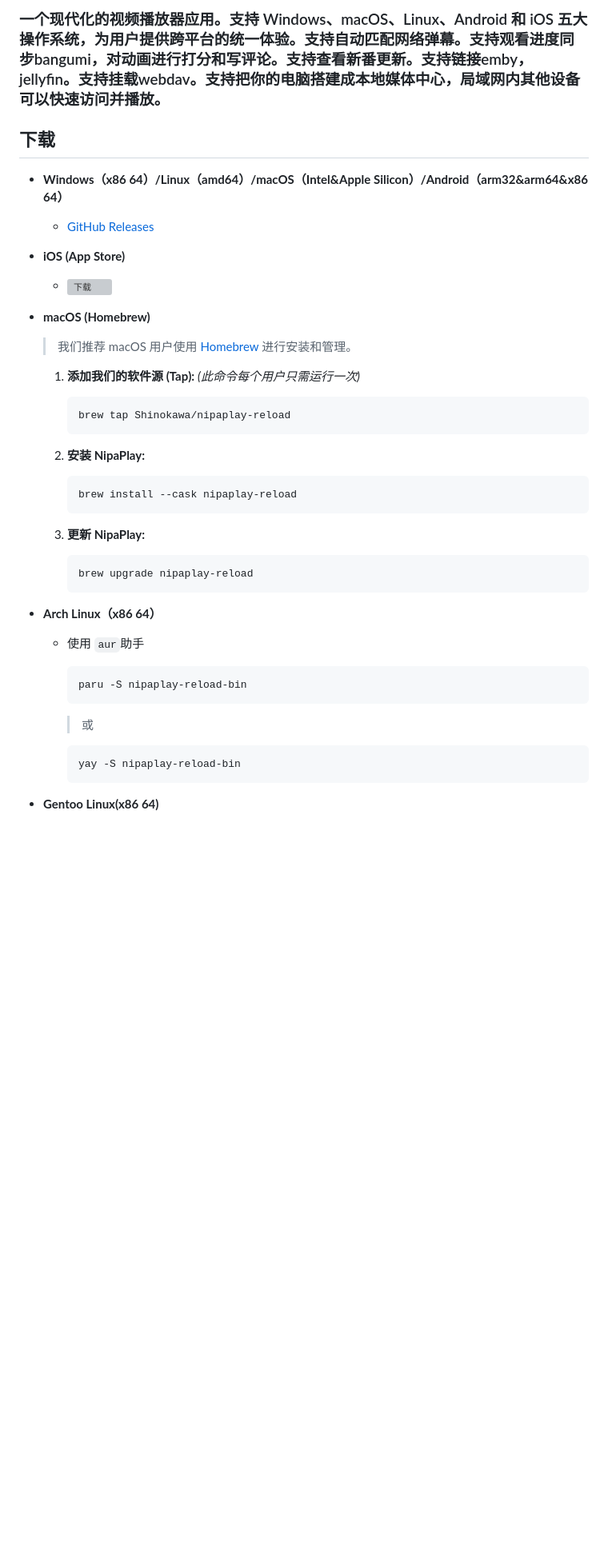
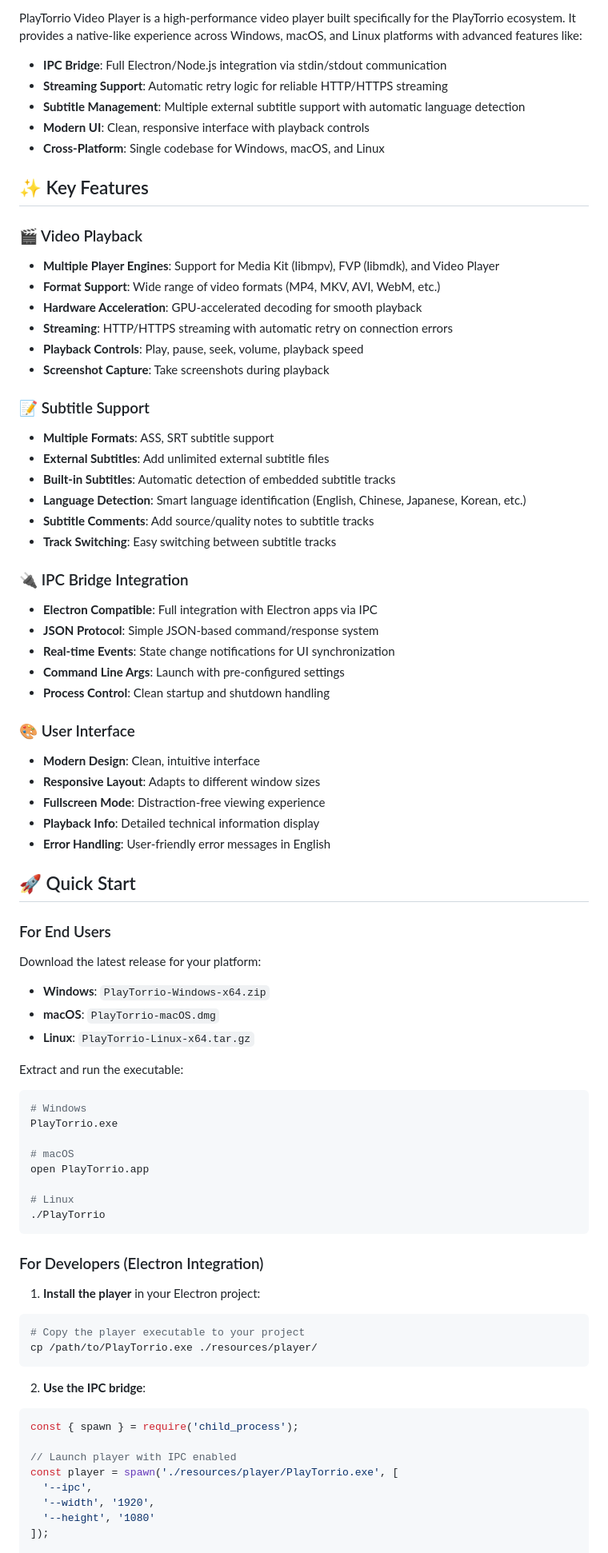
Before and after one commit to ayman708-UX/PlayTorrioPlayerV2, a Markdown page: README.md, the part around one of its changes. Shown at 80% size. GitHub-like rendering; blank space fills up the shorter version; grey boxes are pictures that could not be loaded.

````diff
--- a/README.md
+++ b/README.md
@@ -18,51 +16,81 @@
 
-### 一个现代化的视频播放器应用。支持 Windows、macOS、Linux、Android 和 iOS 五大操作系统，为用户提供跨平台的统一体验。支持自动匹配网络弹幕。支持观看进度同步bangumi，对动画进行打分和写评论。支持查看新番更新。支持链接emby，jellyfin。支持挂载webdav。支持把你的电脑搭建成本地媒体中心，局域网内其他设备可以快速访问并播放。
+PlayTorrio Video Player is a high-performance video player built specifically for the PlayTorrio ecosystem. It provides a native-like experience across Windows, macOS, and Linux platforms with advanced features like:
 
-## 下载
+- **IPC Bridge**: Full Electron/Node.js integration via stdin/stdout communication
+- **Streaming Support**: Automatic retry logic for reliable HTTP/HTTPS streaming
+- **Subtitle Management**: Multiple external subtitle support with automatic language detection
+- **Modern UI**: Clean, responsive interface with playback controls
+- **Cross-Platform**: Single codebase for Windows, macOS, and Linux
 
-- **Windows（x86 64）/Linux（amd64）/macOS（Intel&Apple Silicon）/Android（arm32&arm64&x86 64）**
+## ✨ Key Features
 
-  - [GitHub Releases](https://github.com/mcdfsteve/nipaplay-reload/releases)
-- **iOS (App Store)**
+### 🎬 Video Playback
+- **Multiple Player Engines**: Support for Media Kit (libmpv), FVP (libmdk), and Video Player
+- **Format Support**: Wide range of video formats (MP4, MKV, AVI, WebM, etc.)
+- **Hardware Acceleration**: GPU-accelerated decoding for smooth playback
+- **Streaming**: HTTP/HTTPS streaming with automatic retry on connection errors
+- **Playback Controls**: Play, pause, seek, volume, playback speed
+- **Screenshot Capture**: Take screenshots during playback
 
-  - <a href="https://apps.apple.com/cn/app/nipaplay/id6751284970" target="_blank">
-    <img src="others/download.png" width="30%" alt="下载">
+### 📝 Subtitle Support
+- **Multiple Formats**: ASS, SRT subtitle support
+- **External Subtitles**: Add unlimited external subtitle files
+- **Built-in Subtitles**: Automatic detection of embedded subtitle tracks
+- **Language Detection**: Smart language identification (English, Chinese, Japanese, Korean, etc.)
+- **Subtitle Comments**: Add source/quality notes to subtitle tracks
+- **Track Switching**: Easy switching between subtitle tracks
 
-</a>
+### 🔌 IPC Bridge Integration
+- **Electron Compatible**: Full integration with Electron apps via IPC
+- **JSON Protocol**: Simple JSON-based command/response system
+- **Real-time Events**: State change notifications for UI synchronization
+- **Command Line Args**: Launch with pre-configured settings
+- **Process Control**: Clean startup and shutdown handling
 
-- **macOS (Homebrew)**
+### 🎨 User Interface
+- **Modern Design**: Clean, intuitive interface
+- **Responsive Layout**: Adapts to different window sizes
+- **Fullscreen Mode**: Distraction-free viewing experience
+- **Playback Info**: Detailed technical information display
+- **Error Handling**: User-friendly error messages in English
 
-  > 我们推荐 macOS 用户使用 [Homebrew](https://brew.sh/) 进行安装和管理。
+## 🚀 Quick Start
 
-  1. **添加我们的软件源 (Tap):**
-     *(此命令每个用户只需运行一次)*
+### For End Users
 
-     ```bash
-     brew tap Shinokawa/nipaplay-reload
-     ```
-  2. **安装 NipaPlay:**
+Download the latest release for your platform:
+- **Windows**: `PlayTorrio-Windows-x64.zip`
+- **macOS**: `PlayTorrio-macOS.dmg`
+- **Linux**: `PlayTorrio-Linux-x64.tar.gz`
 
-     ```bash
-     brew install --cask nipaplay-reload
-     ```
-  3. **更新 NipaPlay:**
+Extract and run the executable:
+```bash
+# Windows
+PlayTorrio.exe
 
-     ```bash
-     brew upgrade nipaplay-reload
-     ```
-- **Arch Linux（x86 64）**
+# macOS
+open PlayTorrio.app
 
-  - 使用 `aur`助手
+# Linux
+./PlayTorrio
+```
 
-    ```bash
-    paru -S nipaplay-reload-bin
-    ```
+### For Developers (Electron Integration)
 
-    > 或
+1. **Install the player** in your Electron project:
+```bash
+# Copy the player executable to your project
+cp /path/to/PlayTorrio.exe ./resources/player/
+```
 
-    ```bash
-    yay -S nipaplay-reload-bin
-    ```
+2. **Use the IPC bridge**:
+```javascript
+const { spawn } = require('child_process');
 
-- **Gentoo Linux(x86 64)**
+// Launch player with IPC enabled
+const player = spawn('./resources/player/PlayTorrio.exe', [
+  '--ipc',
+  '--width', '1920',
+  '--height', '1080'
+]);
 
````
Also changed, not shown: other parts of README.md (+268 -266 lines).
